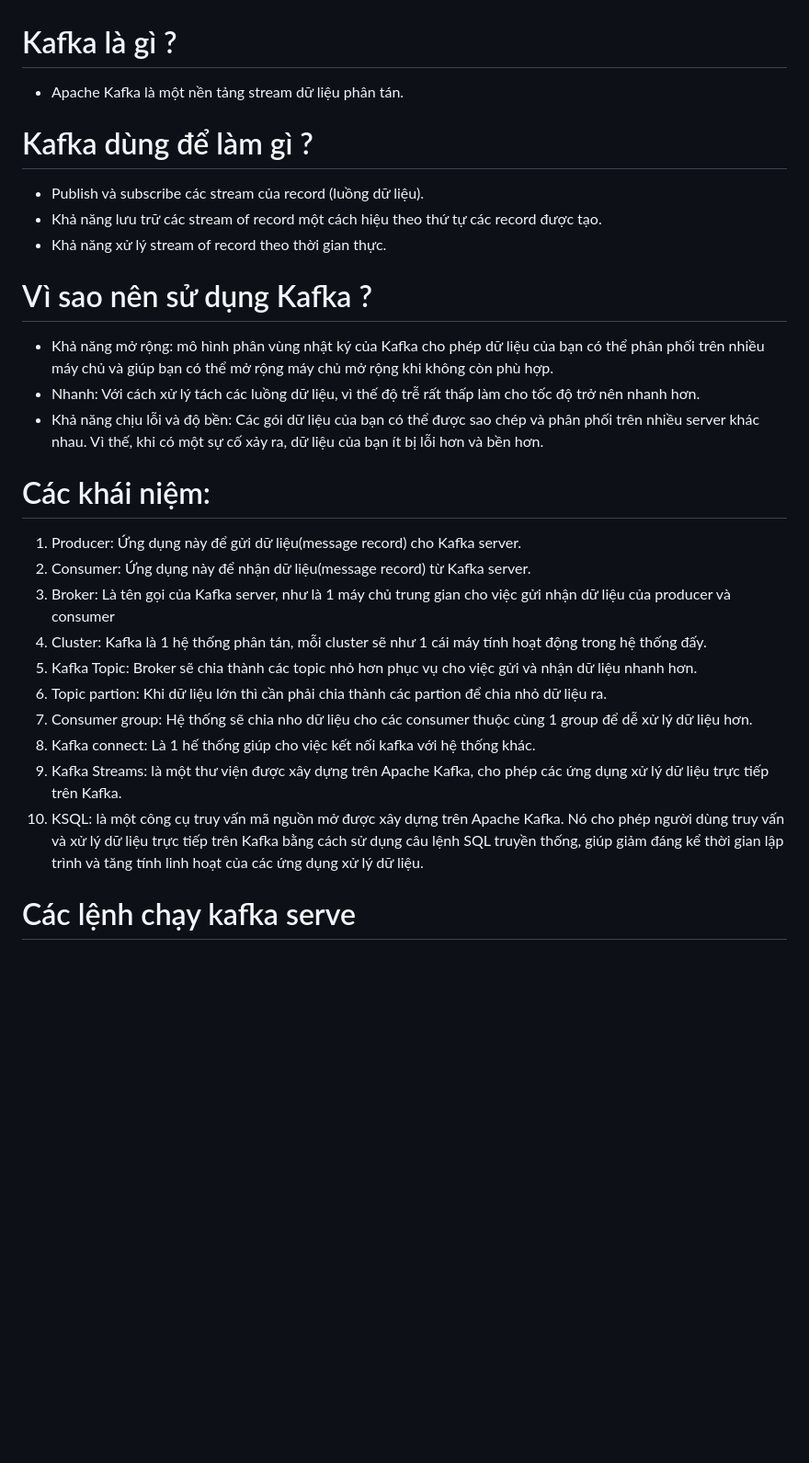
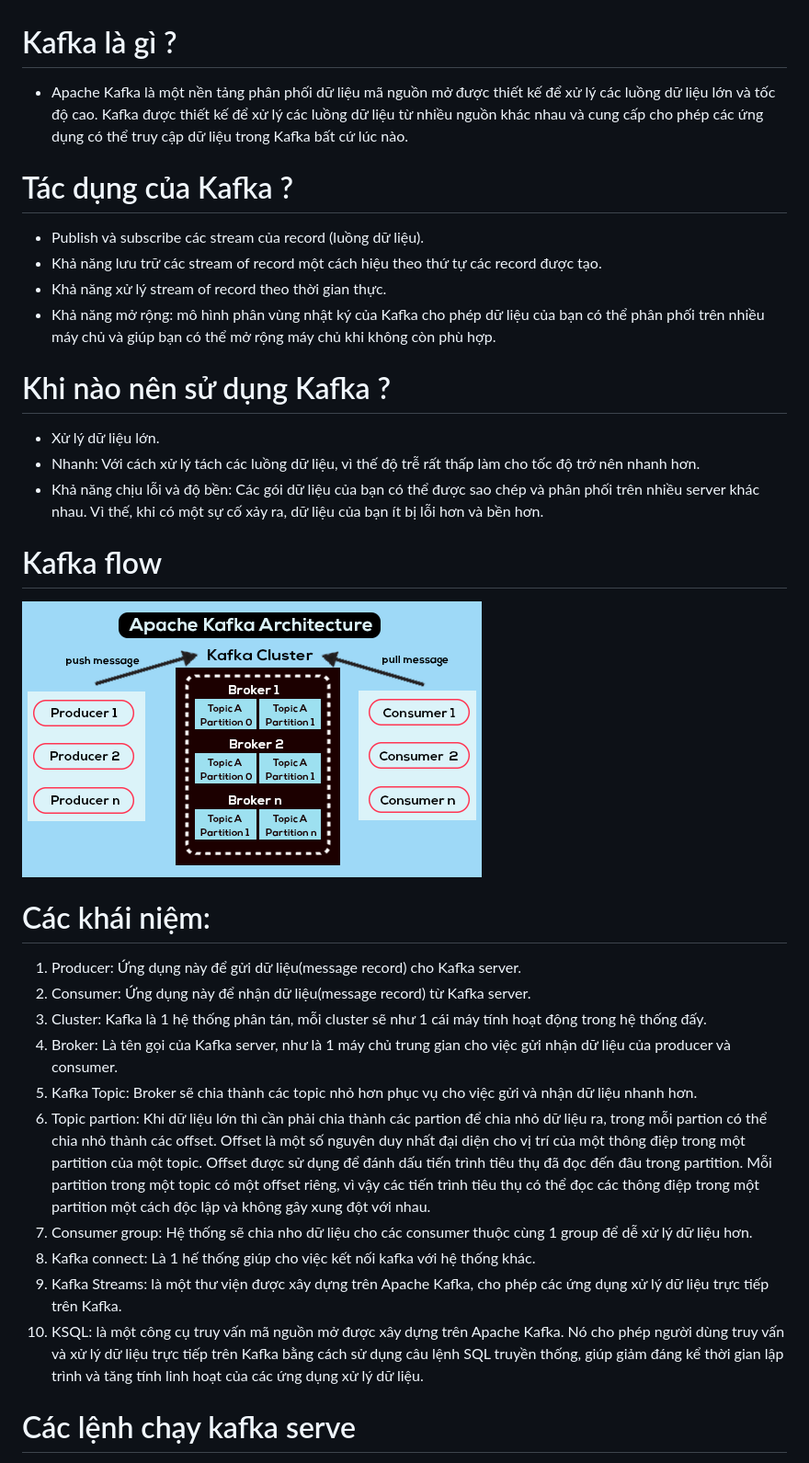
Before and after one commit to thanhtungittlu/Tech-Stack, a Markdown page: 05Kafka/kafka.md, the part around the change. Shown: that part at 92% size. GitHub-like rendering; pictures changed too: 05Kafka/kafka_flow.png (added); blank space fills up the shorter version.

Commit message:
update kafka

```diff
--- a/05Kafka/kafka.md
+++ b/05Kafka/kafka.md
@@ -1,29 +1,39 @@
 # Kafka là gì ?
-- Apache Kafka là một nền tảng stream dữ liệu phân tán.
+- Apache Kafka là một nền tảng phân phối dữ liệu mã nguồn mở được thiết kế để xử lý các luồng dữ liệu lớn và tốc độ cao. Kafka được thiết kế để xử lý các luồng dữ liệu từ nhiều nguồn khác nhau và cung cấp cho phép các ứng dụng có thể truy cập dữ liệu trong Kafka bất cứ lúc nào.
 
-# Kafka dùng để làm gì ?
+# Tác dụng của Kafka ?
 - Publish và subscribe các stream của record (luồng dữ liệu).
 - Khả năng lưu trữ các stream of record một cách hiệu theo thứ tự các record được tạo.
 - Khả năng xử lý stream of record theo thời gian thực.
+- Khả năng mở rộng: mô hình phân vùng nhật ký của Kafka cho phép dữ liệu của bạn có thể phân phối trên nhiều máy chủ và giúp bạn có thể mở rộng máy chủ khi không còn phù hợp.
 
-# Vì sao nên sử dụng Kafka ?
-- Khả năng mở rộng: mô hình phân vùng nhật ký của Kafka cho phép dữ liệu của bạn có thể phân phối trên nhiều máy chủ và giúp bạn có thể mở rộng máy chủ mở rộng khi không còn phù hợp.
+# Khi nào nên sử dụng Kafka ?
+- Xử lý dữ liệu lớn.
 - Nhanh: Với cách xử lý tách các luồng dữ liệu, vì thế độ trễ rất thấp làm cho tốc độ trở nên nhanh hơn.
 - Khả năng chịu lỗi và độ bền: Các gói dữ liệu của bạn có thể được sao chép và phân phối trên nhiều server khác nhau. Vì thế, khi có một sự cố xảy ra, dữ liệu của bạn ít bị lỗi hơn và bền hơn.
+
+
+# Kafka flow
+![markdown](kafka_flow.png)
 
 
 # Các khái niệm:
 1. Producer: Ứng dụng này để gửi dữ liệu(message record) cho Kafka server.
 2. Consumer: Ứng dụng này để nhận dữ liệu(message record) từ Kafka server.
-3. Broker:   Là tên gọi của Kafka server, như là 1 máy chủ trung gian cho việc gửi nhận dữ liệu của producer và consumer
-4. Cluster: Kafka là 1 hệ thống phân tán, mỗi cluster sẽ như 1 cái máy tính hoạt động trong hệ thống đấy.
+3. Cluster: Kafka là 1 hệ thống phân tán, mỗi cluster sẽ như 1 cái máy tính hoạt động trong hệ thống đấy.
+4. Broker: Là tên gọi của Kafka server, như là 1 máy chủ trung gian cho việc gửi nhận dữ liệu của producer và consumer.
 5. Kafka Topic: Broker sẽ chia thành các topic nhỏ hơn phục vụ cho việc gửi và nhận dữ liệu nhanh hơn.
-6. Topic partion: Khi dữ liệu lớn thì cần phải chia thành các partion để chia nhỏ dữ liệu ra.
+6. Topic partion: Khi dữ liệu lớn thì cần phải chia thành các partion để chia nhỏ dữ liệu ra, trong mỗi partion có thể chia nhỏ thành các offset. Offset là một số nguyên duy nhất đại diện cho vị trí của một thông điệp trong một partition của một topic. Offset được sử dụng để đánh dấu tiến trình tiêu thụ đã đọc đến đâu trong partition. Mỗi partition trong một topic có một offset riêng, vì vậy các tiến trình tiêu thụ có thể đọc các thông điệp trong một partition một cách độc lập và không gây xung đột với nhau.
 7. Consumer group: Hệ thống sẽ chia nho dữ liệu cho các consumer thuộc cùng 1 group để dễ xử lý dữ liệu hơn.
 8. Kafka connect: Là 1 hế thống giúp cho việc kết nối kafka với hệ thống khác.
 9. Kafka Streams: là một thư viện được xây dựng trên Apache Kafka, cho phép các ứng dụng xử lý dữ liệu trực tiếp trên Kafka.
 10. KSQL: là một công cụ truy vấn mã nguồn mở được xây dựng trên Apache Kafka. Nó cho phép người dùng truy vấn và xử lý dữ liệu trực tiếp trên Kafka bằng cách sử dụng câu lệnh SQL truyền thống, giúp giảm đáng kể thời gian lập trình và tăng tính linh hoạt của các ứng dụng xử lý dữ liệu.
 
+
+
+
+
+
 # Các lệnh chạy kafka serve
 1. C:\kafka>.\bin\windows\zookeeper-server-start.bat .\config\zookeeper.properties
 2. C:\kafka>.\bin\windows\kafka-server-start.bat .\config\server.properties
```
Also changed, not shown: 04Redis/redis.md (+14 -7 lines), 2 other files.
